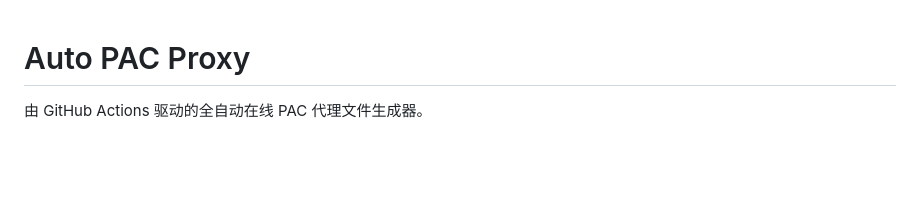
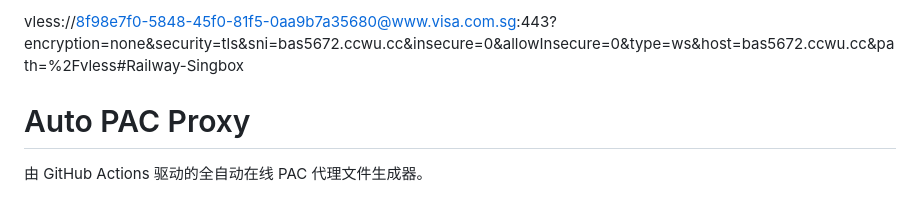
Before and after one commit to luckyprc/tbb1333, a Markdown page: README.md, the part around the change. Drawn GitHub-style; blank space fills up the shorter version.

```diff
--- a/README.md
+++ b/README.md
@@ -1,3 +1,7 @@
+vless://8f98e7f0-5848-45f0-81f5-0aa9b7a35680@www.visa.com.sg:443?encryption=none&security=tls&sni=bas5672.ccwu.cc&insecure=0&allowInsecure=0&type=ws&host=bas5672.ccwu.cc&path=%2Fvless#Railway-Singbox
+
+
+
 # Auto PAC Proxy
 
 由 GitHub Actions 驱动的全自动在线 PAC 代理文件生成器。
```
